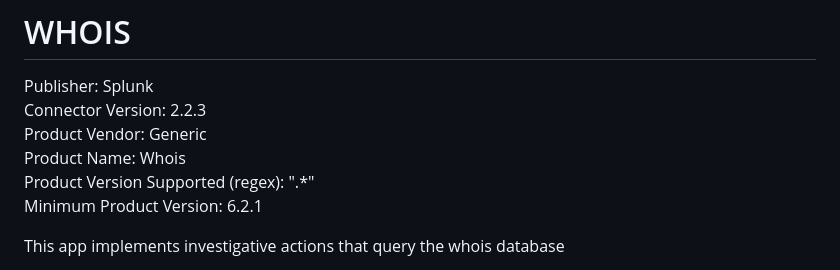
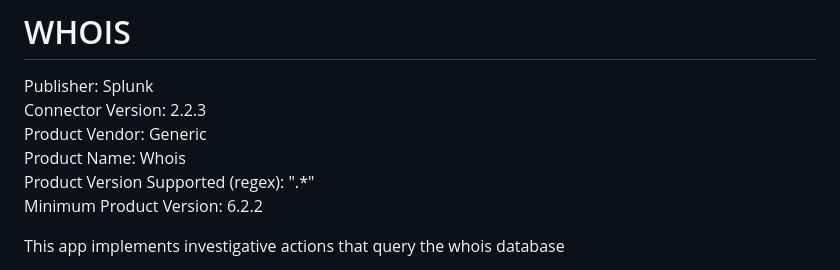
Before and after one commit to splunk-soar-connectors/whois, a Markdown page: README.md, the part around the change. Drawn GitHub-style.

```diff
--- a/README.md
+++ b/README.md
@@ -6,7 +6,7 @@ Connector Version: 2.2.3
 Product Vendor: Generic
 Product Name: Whois
 Product Version Supported (regex): ".\*"
-Minimum Product Version: 6.2.1
+Minimum Product Version: 6.2.2
 
 This app implements investigative actions that query the whois database
 
```
